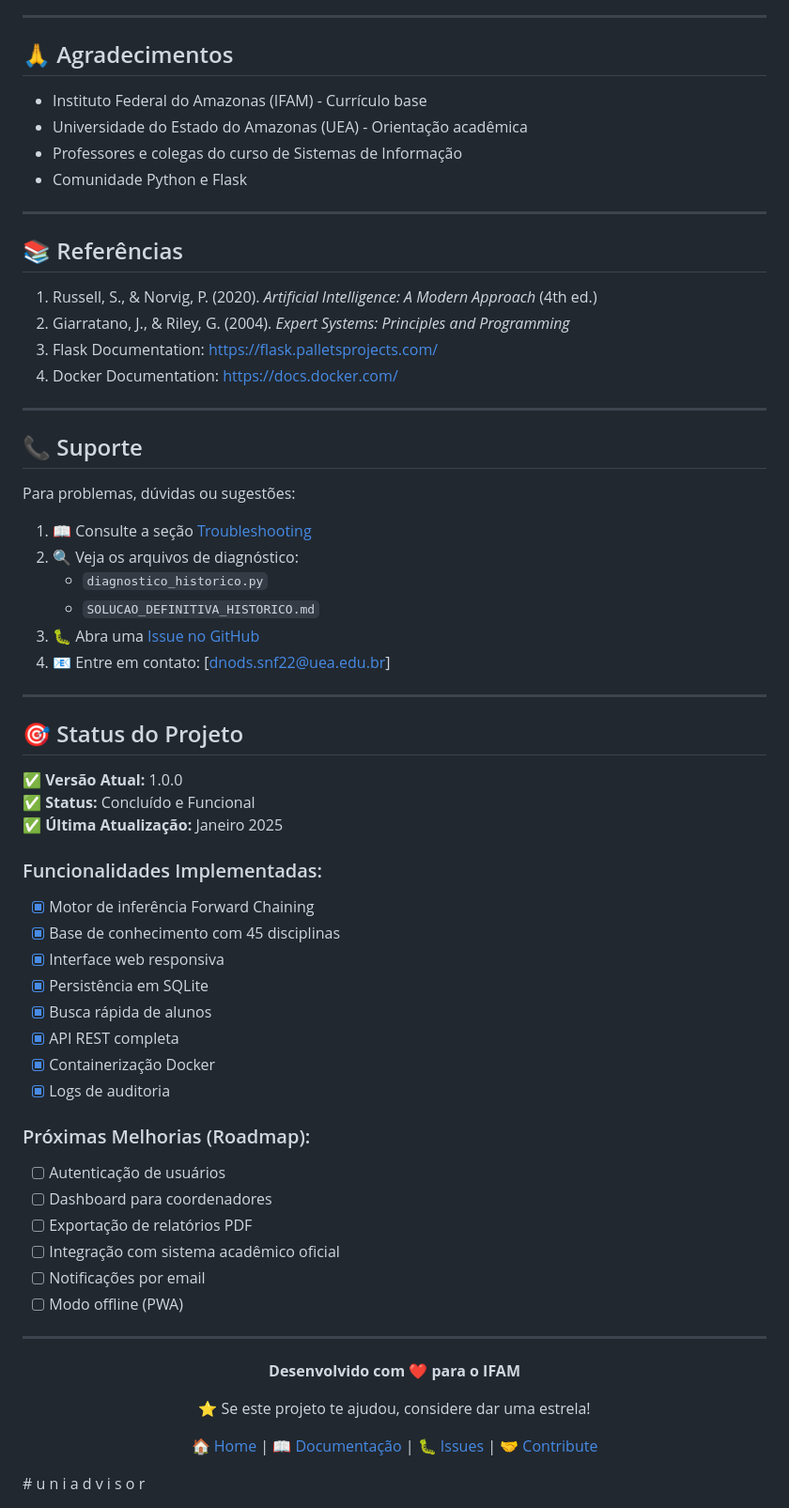
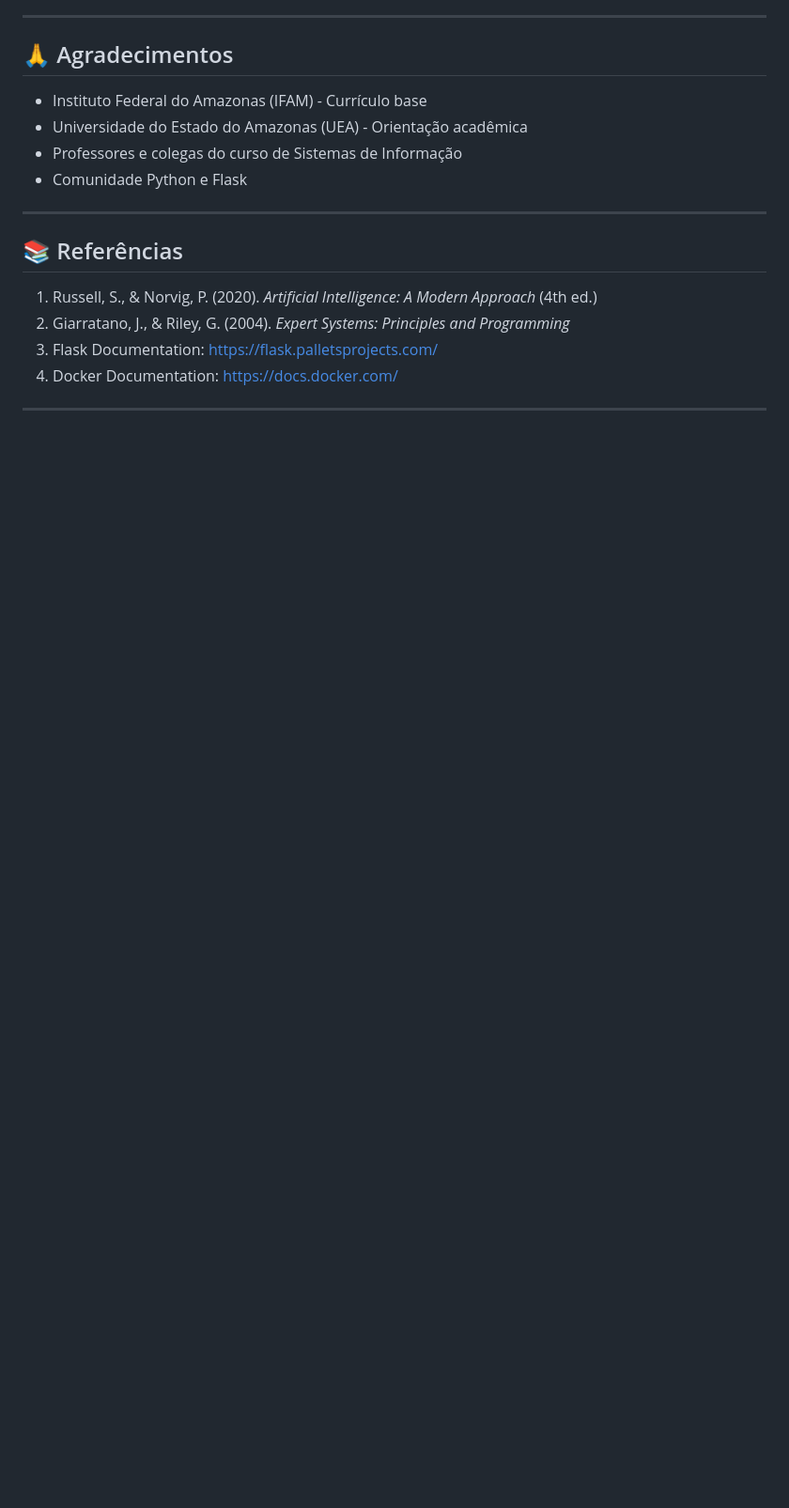
Before and after one commit to DanielNazarioPro/uniadvisor, a Markdown page: README.md, the part around one of its changes. Shown at 94% size. GitHub-like rendering; blank space fills up the shorter version.

```diff
--- a/README.md
+++ b/README.md
@@ -777,52 +775,3 @@ Este projeto está sob a licença MIT. Veja o arquivo [LICENSE](LICENSE) para ma
 4. Docker Documentation: https://docs.docker.com/
 
 ---
-
-## 📞 Suporte
-
-Para problemas, dúvidas ou sugestões:
-
-1. 📖 Consulte a seção [Troubleshooting](#troubleshooting)
-2. 🔍 Veja os arquivos de diagnóstico:
-   - `diagnostico_historico.py`
-   - `SOLUCAO_DEFINITIVA_HISTORICO.md`
-3. 🐛 Abra uma [Issue no GitHub](https://github.com/DanielNazarioPro/uniadvisor.git)
-4. 📧 Entre em contato: [dnods.snf22@uea.edu.br]
-
----
-
-## 🎯 Status do Projeto
-
-✅ **Versão Atual:** 1.0.0
-✅ **Status:** Concluído e Funcional
-✅ **Última Atualização:** Janeiro 2025
-
-### Funcionalidades Implementadas:
-- [x] Motor de inferência Forward Chaining
-- [x] Base de conhecimento com 45 disciplinas
-- [x] Interface web responsiva
-- [x] Persistência em SQLite
-- [x] Busca rápida de alunos
-- [x] API REST completa
-- [x] Containerização Docker
-- [x] Logs de auditoria
-
-### Próximas Melhorias (Roadmap):
-- [ ] Autenticação de usuários
-- [ ] Dashboard para coordenadores
-- [ ] Exportação de relatórios PDF
-- [ ] Integração com sistema acadêmico oficial
-- [ ] Notificações por email
-- [ ] Modo offline (PWA)
-
----
-
-<div align="center">
-
-**Desenvolvido com ❤️ para o IFAM**
-
-⭐ Se este projeto te ajudou, considere dar uma estrela!
-
-[🏠 Home](#-uniadvisor---sistema-especialista-para-recomendação-de-matrícula) | [📖 Documentação](#-índice) | [🐛 Issues](https://github.com/seu-usuario/uniadvisor/issues) | [🤝 Contribute](#-contribuindo)
-
-</div>#   u n i a d v i s o r
```
Also changed, not shown: other parts of README.md (+1 -3 lines).
